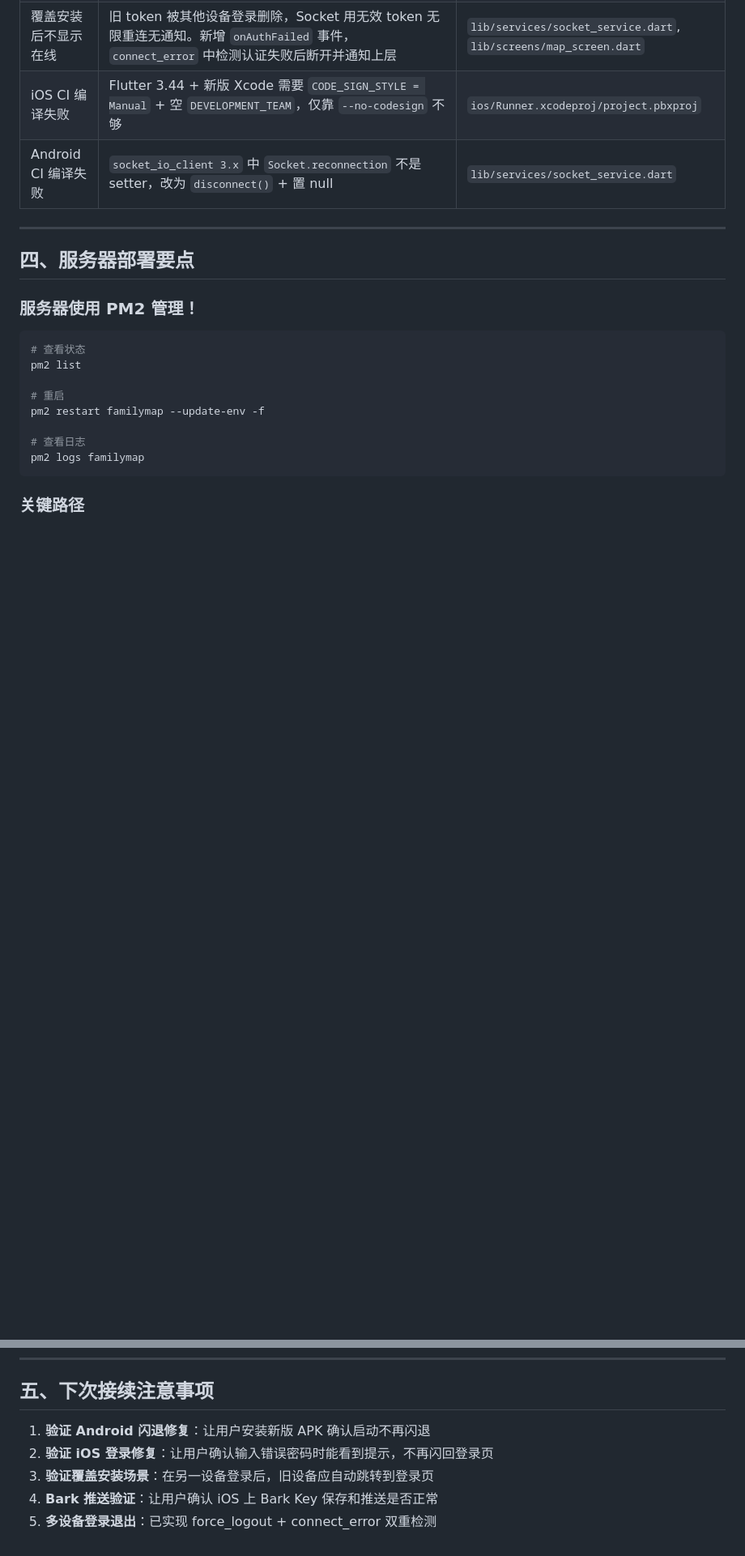
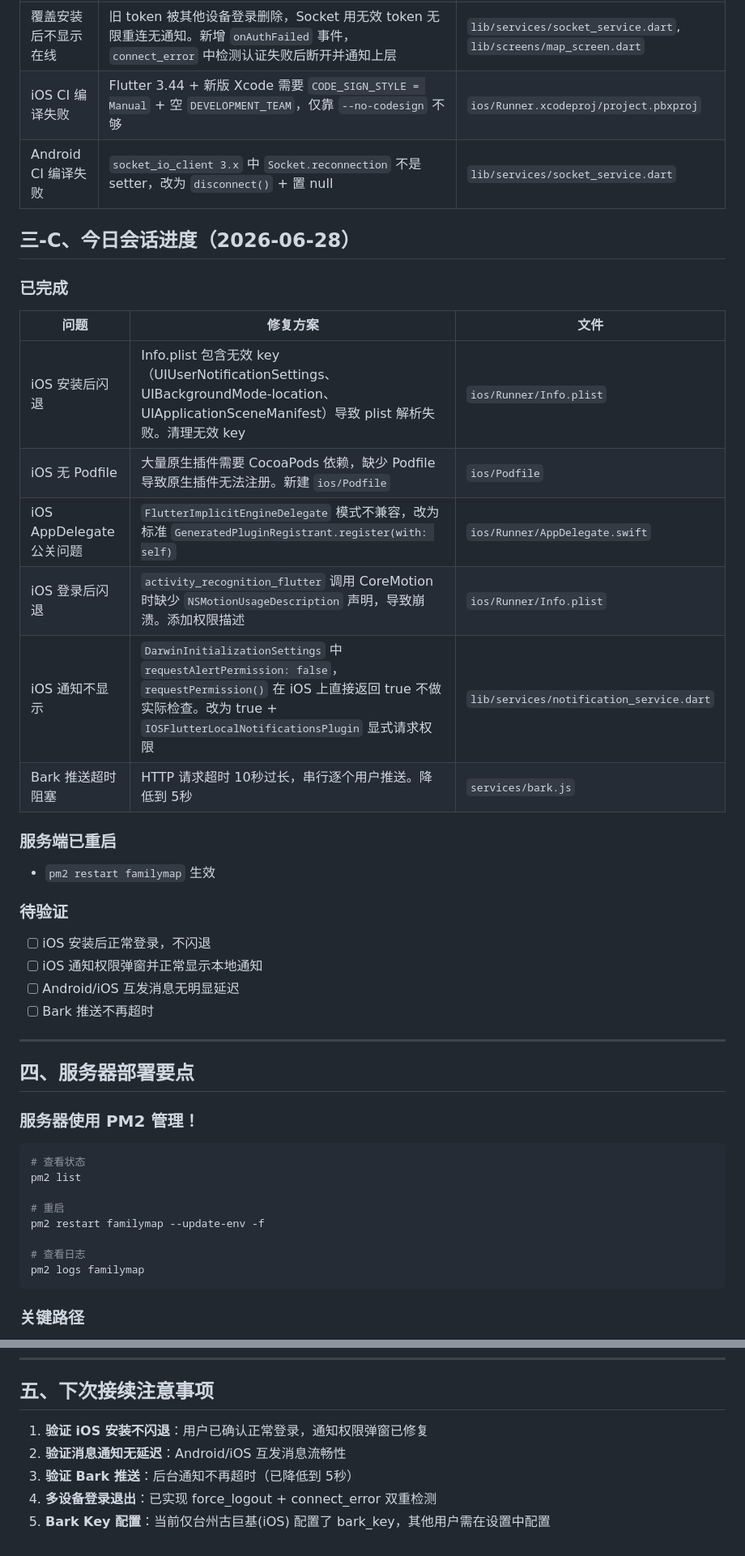
Before and after one commit to sleep1234/FamilyMap, a Markdown page: HANDOFF.md, 2 parts joined by grey strips. Shown at 81% size. GitHub-like rendering; blank space fills up the shorter version.

```diff
--- a/HANDOFF.md
+++ b/HANDOFF.md
@@ -134,6 +134,27 @@ FamilyMap 是一款对标 Jagat（果汁）的位置共享应用，支持家人
 | iOS CI 编译失败 | Flutter 3.44 + 新版 Xcode 需要 `CODE_SIGN_STYLE = Manual` + 空 `DEVELOPMENT_TEAM`，仅靠 `--no-codesign` 不够 | `ios/Runner.xcodeproj/project.pbxproj` |
 | Android CI 编译失败 | `socket_io_client 3.x` 中 `Socket.reconnection` 不是 setter，改为 `disconnect()` + 置 null | `lib/services/socket_service.dart` |
 
+
+## 三-C、今日会话进度（2026-06-28）
+
+### 已完成
+| 问题 | 修复方案 | 文件 |
+|------|----------|------|
+| iOS 安装后闪退 | Info.plist 包含无效 key（UIUserNotificationSettings、UIBackgroundMode-location、UIApplicationSceneManifest）导致 plist 解析失败。清理无效 key | `ios/Runner/Info.plist` |
+| iOS 无 Podfile | 大量原生插件需要 CocoaPods 依赖，缺少 Podfile 导致原生插件无法注册。新建 `ios/Podfile` | `ios/Podfile` |
+| iOS AppDelegate 公关问题 | `FlutterImplicitEngineDelegate` 模式不兼容，改为标准 `GeneratedPluginRegistrant.register(with: self)` | `ios/Runner/AppDelegate.swift` |
+| iOS 登录后闪退 | `activity_recognition_flutter` 调用 CoreMotion 时缺少 `NSMotionUsageDescription` 声明，导致崩溃。添加权限描述 | `ios/Runner/Info.plist` |
+| iOS 通知不显示 | `DarwinInitializationSettings` 中 `requestAlertPermission: false`，`requestPermission()` 在 iOS 上直接返回 true 不做实际检查。改为 true + `IOSFlutterLocalNotificationsPlugin` 显式请求权限 | `lib/services/notification_service.dart` |
+| Bark 推送超时阻塞 | HTTP 请求超时 10秒过长，串行逐个用户推送。降低到 5秒 | `services/bark.js` |
+
+### 服务端已重启
+- `pm2 restart familymap` 生效
+
+### 待验证
+- [ ] iOS 安装后正常登录，不闪退
+- [ ] iOS 通知权限弹窗并正常显示本地通知
+- [ ] Android/iOS 互发消息无明显延迟
+- [ ] Bark 推送不再超时
 ---
 
 ## 四、服务器部署要点
@@ -169,8 +190,8 @@ GitHub Actions 自动构建 APK/IPA，用 `gh run download` 下载到本地。
 
 ## 五、下次接续注意事项
 
-1. **验证 Android 闪退修复**：让用户安装新版 APK 确认启动不再闪退
-2. **验证 iOS 登录修复**：让用户确认输入错误密码时能看到提示，不再闪回登录页
-3. **验证覆盖安装场景**：在另一设备登录后，旧设备应自动跳转到登录页
-4. **Bark 推送验证**：让用户确认 iOS 上 Bark Key 保存和推送是否正常
-5. **多设备登录退出**：已实现 force_logout + connect_error 双重检测
+1. **验证 iOS 安装不闪退**：用户已确认正常登录，通知权限弹窗已修复
+2. **验证消息通知无延迟**：Android/iOS 互发消息流畅性
+3. **验证 Bark 推送**：后台通知不再超时（已降低到 5秒）
+4. **多设备登录退出**：已实现 force_logout + connect_error 双重检测
+5. **Bark Key 配置**：当前仅台州古巨基(iOS) 配置了 bark_key，其他用户需在设置中配置
```
Also changed, not shown: other parts of HANDOFF.md (+1 -1 lines), DOCUMENTATION.md (+3 -1 lines), README.md (+31 -7 lines).
